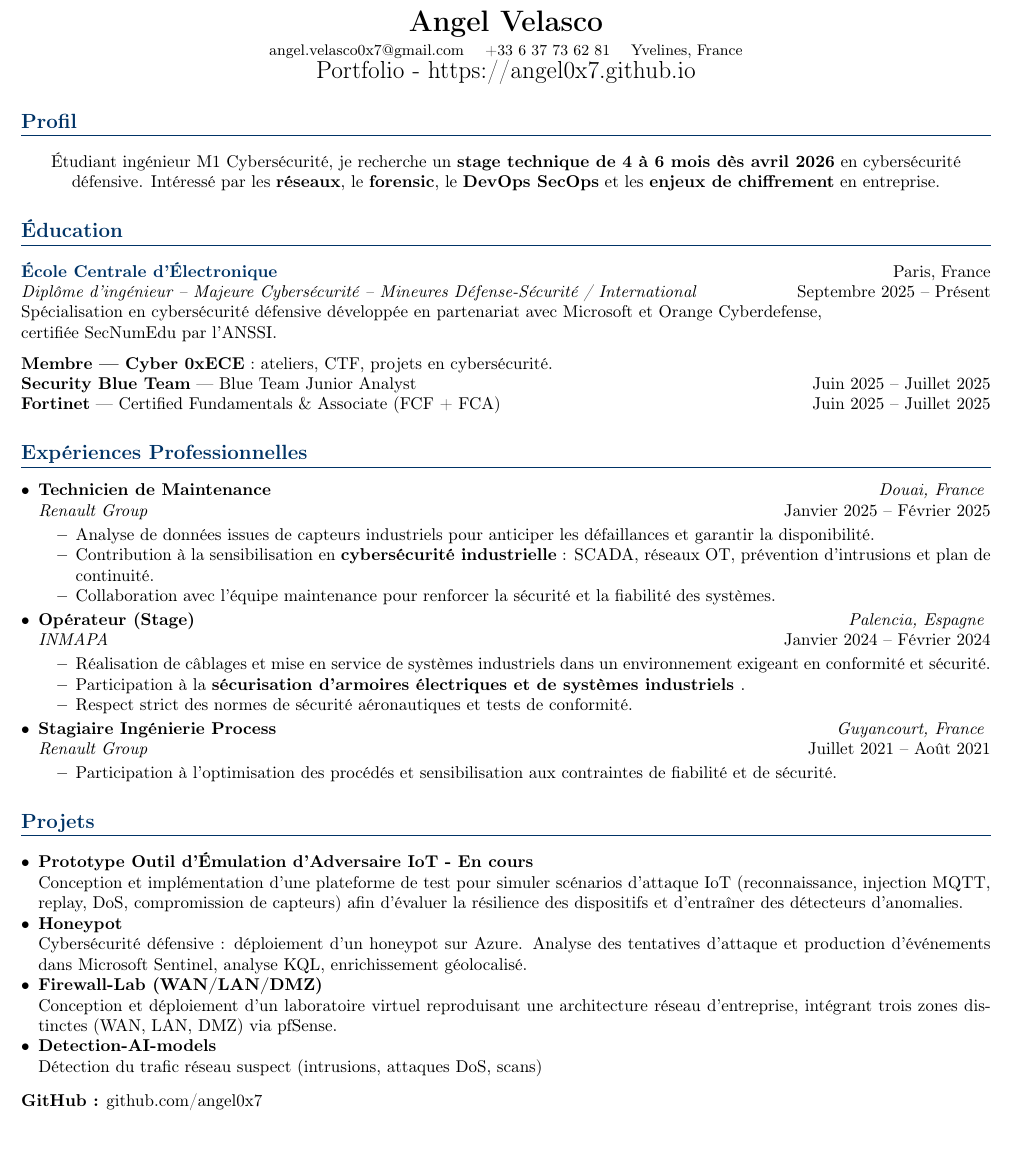
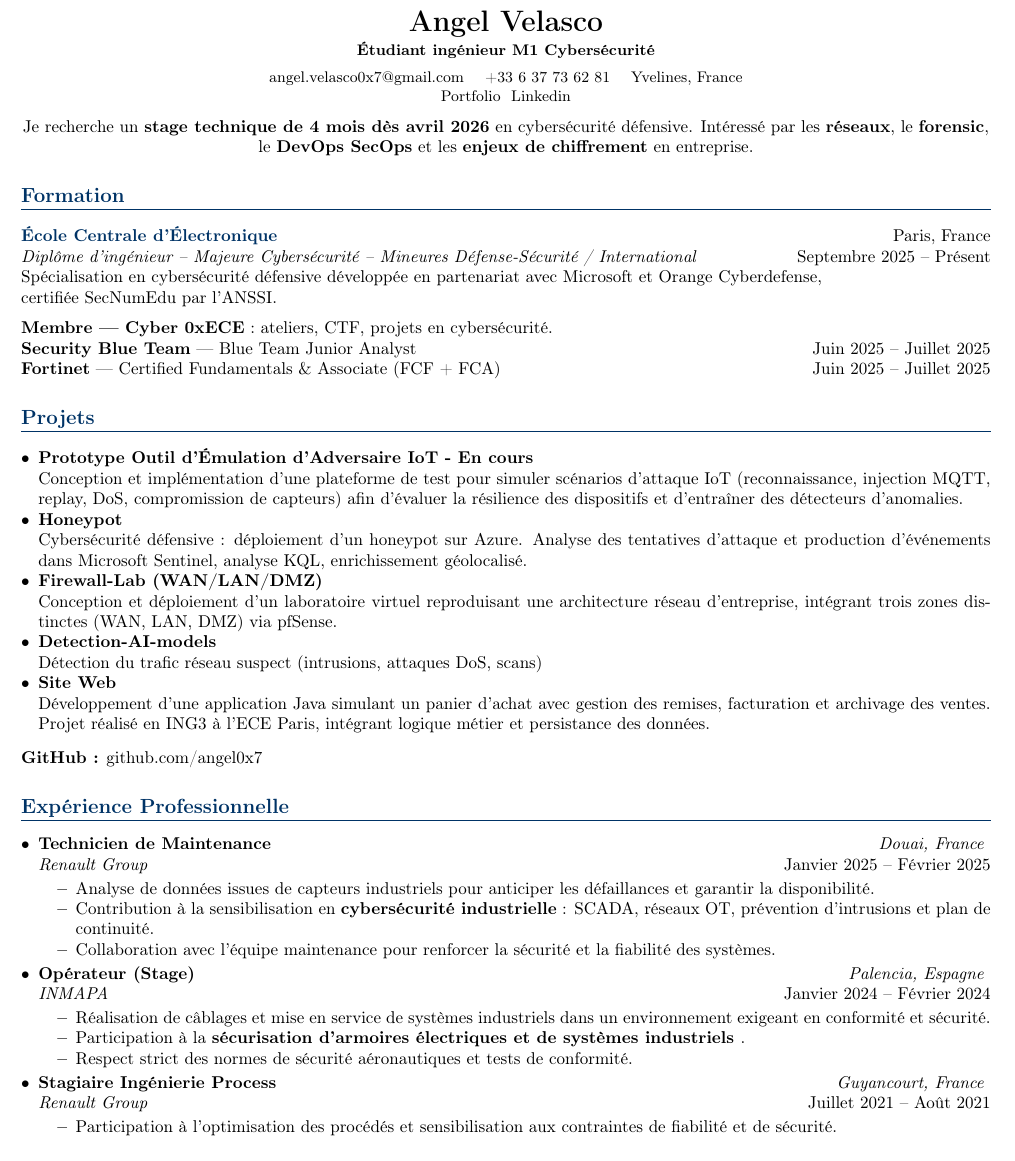
Before and after one commit to angel0x7/Resume, a LaTeX CV (resume.tex): part of the page, cut so that both start at the same text. Compiled offline with pdfLaTeX.

Commit message:
Update resume.tex

```diff
--- a/resume.tex
+++ b/resume.tex
@@ -31,21 +31,24 @@
 
 % ======= NOM =======
 \begin{center}
-    {\LARGE \textbf{Angel Velasco}}\\[3pt]
+    {\LARGE \textbf{Angel Velasco}}\\[2pt]
+    {\small \textbf{Étudiant ingénieur M1 Cybersécurité}}\\[5pt]
+
     \small
     \href{mailto:angel.velasco0x7@gmail.com}{angel.velasco0x7@gmail.com} \quad
     +33 6 37 73 62 81 \quad
     Yvelines, France \\
-    {\Large \href{https://angel0x7.github.io}{Portfolio - https://angel0x7.github.io}}
+    {\small \href{https://angel0x7.github.io}{Portfolio } \href{https://www.linkedin.com/in/angel-velasco-0x7/}{Linkedin}}
 \end{center}
 
 
 
+
 % ======= PROFIL =======
-\section*{Profil}
+
 
 \begin{center}
-Étudiant ingénieur M1 Cybersécurité, je recherche un \textbf{stage technique de 4 à 6 mois dès avril 2026} en cybersécurité défensive.
+Je recherche un \textbf{stage technique de 4 mois dès avril 2026} en cybersécurité défensive.
 Intéressé par les \textbf{réseaux}, le \textbf{forensic}, le \textbf{DevOps SecOps} et les \textbf{enjeux de chiffrement} en entreprise.
 
 \end{center}
@@ -54,7 +57,7 @@ Intéressé par les \textbf{réseaux}, le \textbf{forensic}, le \textbf{DevOps S
 
 
 % ======= EDUCATION =======
-\section*{Éducation}
+\section*{Formation}
 
 \noindent
 \linkedtitle{https://www.ece.fr/en/program/engineering-cycle-bac4-information-systems-and-cybersecurity-major/}{École Centrale d'Électronique} \hfill Paris, France \\
@@ -65,11 +68,40 @@ Spécialisation en cybersécurité défensive développée en partenariat avec M
 \textbf{\href{https://www.linkedin.com/company/asso0xece/}{Membre — Cyber 0xECE}} : ateliers, CTF, projets en cybersécurité. \\
 \textbf{Security Blue Team} — Blue Team Junior Analyst \hfill Juin 2025 -- Juillet 2025 \\
 \textbf{Fortinet} — Certified Fundamentals \& Associate (FCF + FCA)\hfill Juin 2025 -- Juillet 2025
-% ======= PROFESSIONAL EXPERIENCE =======
-\section*{Expériences Professionnelles}
+
+
+% ======= COMPETENCES & PROJETS =======
+\section*{Projets}
+
+
+\begin{itemize}[leftmargin=*]
+
+
+\item \href{https://github.com/angel0x7/IoT-Adversary-Emulator}{\textbf{Prototype Outil d'Émulation d'Adversaire IoT - En cours}} \\
+Conception et implémentation d'une plateforme de test pour simuler scénarios d'attaque IoT (reconnaissance, injection MQTT, replay, DoS, compromission de capteurs) afin d'évaluer la résilience des dispositifs et d'entraîner des détecteurs d'anomalies.
 
 
 
+  \item \href{https://github.com/angel0x7/Honeypot-}{\textbf{Honeypot}} \\
+  Cybersécurité défensive : déploiement d’un honeypot sur Azure. Analyse des tentatives d’attaque et production d’événements dans Microsoft Sentinel, analyse KQL, enrichissement géolocalisé.
+
+  \item \href{https://github.com/angel0x7/Firewall-Lab-WAN-LAN-DMZ-}{\textbf{Firewall-Lab (WAN/LAN/DMZ)}} \\
+  Conception et déploiement d’un laboratoire virtuel reproduisant une architecture réseau d’entreprise, intégrant trois zones distinctes (WAN, LAN, DMZ) via pfSense.
+  \item \href{https://github.com/angel0x7/Detection-AI-models-}{\textbf{Detection-AI-models}} \\
+  Détection du trafic réseau suspect (intrusions, attaques DoS, scans)
+  \item \href{https://github.com/angel0x7/Web_site_java}{\textbf{Site Web}} \\
+Développement d’une application Java simulant un panier d’achat avec gestion des remises, facturation et archivage des ventes. Projet réalisé en ING3 à l’ECE Paris, intégrant logique métier et persistance des données.
+
+
+
+\end{itemize}
+
+\noindent
+\textbf{GitHub :} \href{https://github.com/angel0x7}{github.com/angel0x7}
+
+
+% ======= PROFESSIONAL EXPERIENCE =======
+\section*{Expérience Professionnelle}
 \begin{itemize}[leftmargin=*]
 
   \item
@@ -106,35 +138,8 @@ Spécialisation en cybersécurité défensive développée en partenariat avec M
 \end{itemize}
 
 
-% ======= COMPETENCES & PROJETS =======
-\section*{Projets}
 
 
-\begin{itemize}[leftmargin=*]
-
-
-\item \href{https://github.com/angel0x7/IoT-Adversary-Emulator}{\textbf{Prototype Outil d'Émulation d'Adversaire IoT - En cours}} \\
-Conception et implémentation d'une plateforme de test pour simuler scénarios d'attaque IoT (reconnaissance, injection MQTT, replay, DoS, compromission de capteurs) afin d'évaluer la résilience des dispositifs et d'entraîner des détecteurs d'anomalies.
-
-
-
-  \item \href{https://github.com/angel0x7/Honeypot-}{\textbf{Honeypot}} \\
-  Cybersécurité défensive : déploiement d’un honeypot sur Azure. Analyse des tentatives d’attaque et production d’événements dans Microsoft Sentinel, analyse KQL, enrichissement géolocalisé.
-
-  \item \href{https://github.com/angel0x7/Firewall-Lab-WAN-LAN-DMZ-}{\textbf{Firewall-Lab (WAN/LAN/DMZ)}} \\
-  Conception et déploiement d’un laboratoire virtuel reproduisant une architecture réseau d’entreprise, intégrant trois zones distinctes (WAN, LAN, DMZ) via pfSense.
-  \item \href{https://github.com/angel0x7/Detection-AI-models-}{\textbf{Detection-AI-models}} \\
-  Détection du trafic réseau suspect (intrusions, attaques DoS, scans)
-
-
-
-\end{itemize}
-
-\noindent
-\textbf{GitHub :} \href{https://github.com/angel0x7}{github.com/angel0x7}
-
-
-% ======= COMPETENCES =======
 % ======= COMPETENCES =======
 \section*{Compétences}
 
```
